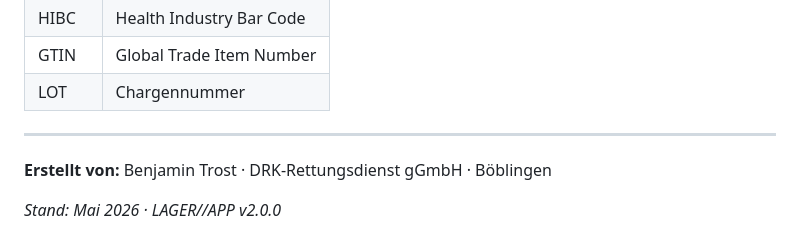
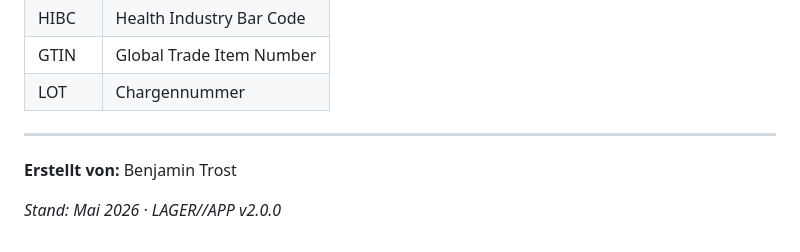
Before and after one commit to osxbobo/Lagerbestellung, a Markdown page: README.md, the part around the change. GitHub-like rendering.

```diff
--- a/README.md
+++ b/README.md
@@ -440,6 +440,6 @@ git clone https://github.com/osxbobo/Lagerbestellung.git
 
 ---
 
-**Erstellt von:** Benjamin Trost · DRK-Rettungsdienst gGmbH · Böblingen
+**Erstellt von:** Benjamin Trost
 
 *Stand: Mai 2026 · LAGER//APP v2.0.0*
```
